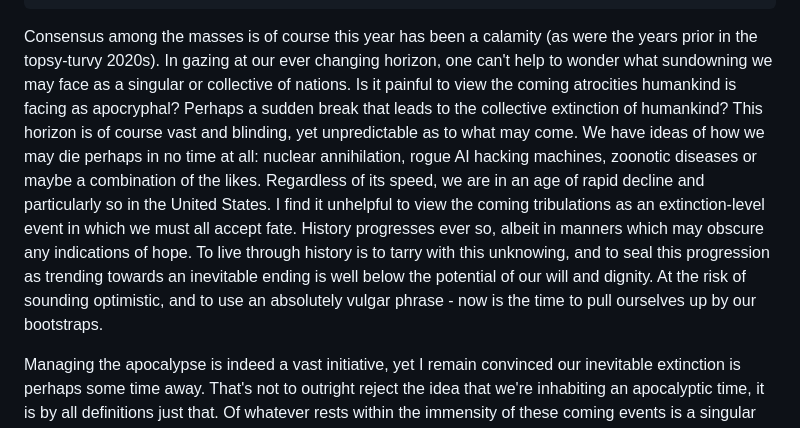
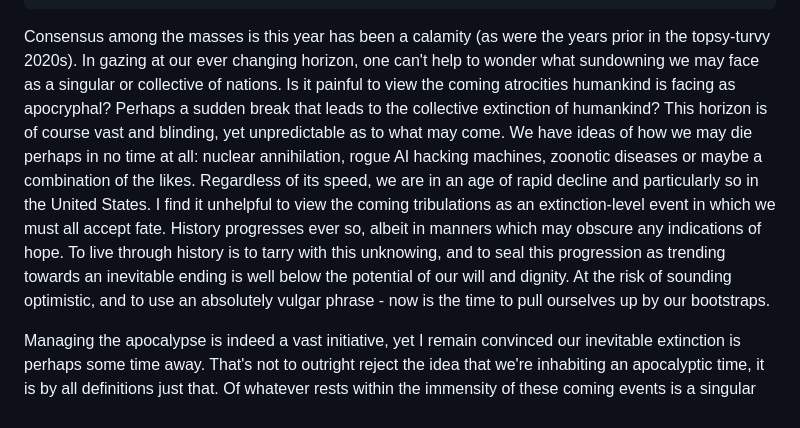
Before and after one commit to SamualFunk/netraumatics, a Markdown page: posts/2026-09-27.md, the part around the change. Drawn GitHub-style.

Commit message:
Revise text for clarity and coherence

```diff
--- a/posts/2026-09-27.md
+++ b/posts/2026-09-27.md
@@ -8,7 +8,7 @@ backlinks:
 author: Samual Funk
 word_count: 1272
 ---
- Consensus among the masses is of course this year has been a calamity (as were the years prior in the topsy-turvy 2020s). In gazing at our ever changing horizon, one can't help to wonder what sundowning we may face as a singular or collective of nations. Is it painful to view the coming atrocities humankind is facing as apocryphal? Perhaps a sudden break that leads to the collective extinction of humankind? This horizon is of course vast and blinding, yet unpredictable as to what may come. We have ideas of how we may die perhaps in no time at all: nuclear annihilation, rogue AI hacking machines, zoonotic diseases or maybe a combination of the likes. Regardless of its speed, we are in an age of rapid decline and particularly so in the United States. I find it unhelpful to view the coming tribulations as an extinction-level event in which we must all accept fate. History progresses ever so, albeit in manners which may obscure any indications of hope. To live through history is to tarry with this unknowing, and to seal this progression as trending towards an inevitable ending is well below the potential of our will and dignity. At the risk of sounding optimistic, and to use an absolutely vulgar phrase - now is the time to pull ourselves up by our bootstraps.
+ Consensus among the masses is this year has been a calamity (as were the years prior in the topsy-turvy 2020s). In gazing at our ever changing horizon, one can't help to wonder what sundowning we may face as a singular or collective of nations. Is it painful to view the coming atrocities humankind is facing as apocryphal? Perhaps a sudden break that leads to the collective extinction of humankind? This horizon is of course vast and blinding, yet unpredictable as to what may come. We have ideas of how we may die perhaps in no time at all: nuclear annihilation, rogue AI hacking machines, zoonotic diseases or maybe a combination of the likes. Regardless of its speed, we are in an age of rapid decline and particularly so in the United States. I find it unhelpful to view the coming tribulations as an extinction-level event in which we must all accept fate. History progresses ever so, albeit in manners which may obscure any indications of hope. To live through history is to tarry with this unknowing, and to seal this progression as trending towards an inevitable ending is well below the potential of our will and dignity. At the risk of sounding optimistic, and to use an absolutely vulgar phrase - now is the time to pull ourselves up by our bootstraps.
 
 Managing the apocalypse is indeed a vast initiative, yet I remain convinced our inevitable extinction is perhaps some time away. That's not to outright reject the idea that we're inhabiting an apocalyptic time, it is by all definitions just that. Of whatever rests within the immensity of these coming events is a singular given component - our inherent alienation as subjects. How are we expected to 'individually' rest within ourselves and furthermore conspire to manage our situation when a truly insightful deep-dive into the self produces a eerie uncertainty? This look within of course a task as immense as our current situation, but the production of nothing is preferable to the production of nothingness. Within the boundaries of nothing we can come to understand an infinite horizon that supersedes the one in which we find ourselves gazing into; i.e. the objectively bad state our world is in and the future as it presents itself as now. In avoiding nothingness, I support leaving the doomers to their perversions or showing them the way to the nearest doomsday cult (if doom is what you enjoy, you'll have plenty of good company!). The poignant and preferable nothing I've mentioned is where I've found at least some modicum of direction for the times. It is in exploration of empty space can we come to provide the subject room to become a subject of the times.
 
```
